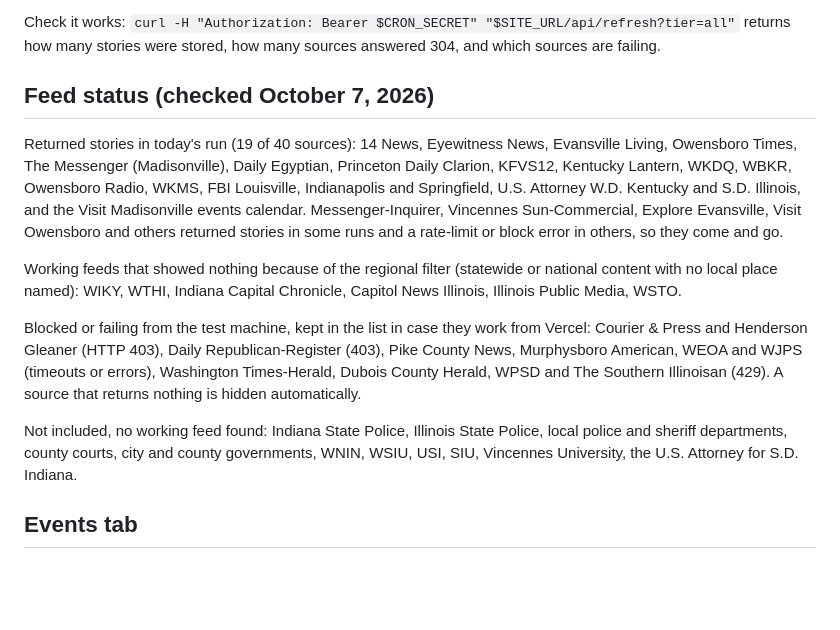
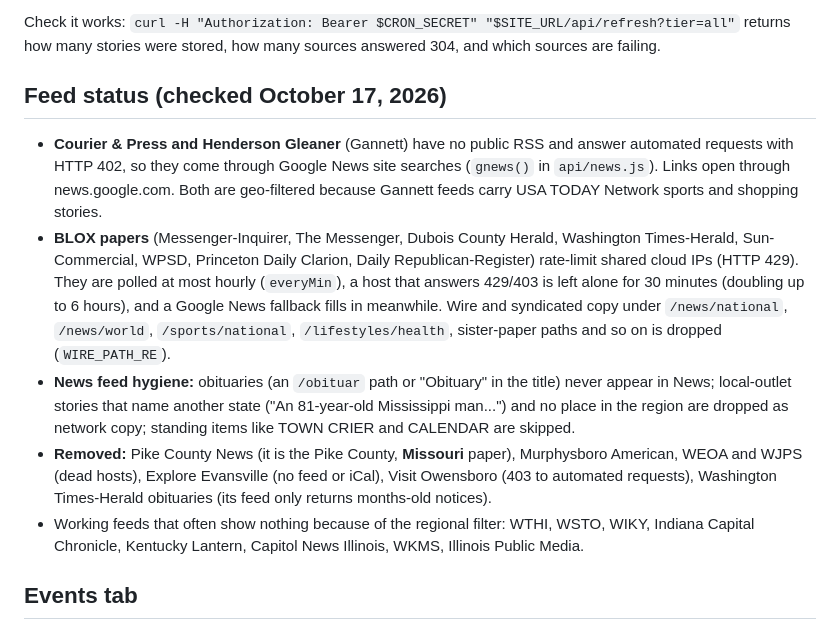
Before and after one commit to skinyanjui/tristatenews, a Markdown page: README.md, the part around the change. Rendered like a GitHub page; blank space fills up the shorter version.

Commit message:
README: update news sources

```diff
--- a/README.md
+++ b/README.md
@@ -48,15 +48,13 @@ Setup (about five minutes):
 
 Check it works: `curl -H "Authorization: Bearer $CRON_SECRET" "$SITE_URL/api/refresh?tier=all"` returns how many stories were stored, how many sources answered 304, and which sources are failing.
 
-## Feed status (checked October 7, 2026)
+## Feed status (checked October 17, 2026)
 
-Returned stories in today's run (19 of 40 sources): 14 News, Eyewitness News, Evansville Living, Owensboro Times, The Messenger (Madisonville), Daily Egyptian, Princeton Daily Clarion, KFVS12, Kentucky Lantern, WKDQ, WBKR, Owensboro Radio, WKMS, FBI Louisville, Indianapolis and Springfield, U.S. Attorney W.D. Kentucky and S.D. Illinois, and the Visit Madisonville events calendar. Messenger-Inquirer, Vincennes Sun-Commercial, Explore Evansville, Visit Owensboro and others returned stories in some runs and a rate-limit or block error in others, so they come and go.
-
-Working feeds that showed nothing because of the regional filter (statewide or national content with no local place named): WIKY, WTHI, Indiana Capital Chronicle, Capitol News Illinois, Illinois Public Media, WSTO.
-
-Blocked or failing from the test machine, kept in the list in case they work from Vercel: Courier & Press and Henderson Gleaner (HTTP 403), Daily Republican-Register (403), Pike County News, Murphysboro American, WEOA and WJPS (timeouts or errors), Washington Times-Herald, Dubois County Herald, WPSD and The Southern Illinoisan (429). A source that returns nothing is hidden automatically.
-
-Not included, no working feed found: Indiana State Police, Illinois State Police, local police and sheriff departments, county courts, city and county governments, WNIN, WSIU, USI, SIU, Vincennes University, the U.S. Attorney for S.D. Indiana.
+- **Courier & Press and Henderson Gleaner** (Gannett) have no public RSS and answer automated requests with HTTP 402, so they come through Google News site searches (`gnews()` in `api/news.js`). Links open through news.google.com. Both are geo-filtered because Gannett feeds carry USA TODAY Network sports and shopping stories.
+- **BLOX papers** (Messenger-Inquirer, The Messenger, Dubois County Herald, Washington Times-Herald, Sun-Commercial, WPSD, Princeton Daily Clarion, Daily Republican-Register) rate-limit shared cloud IPs (HTTP 429). They are polled at most hourly (`everyMin`), a host that answers 429/403 is left alone for 30 minutes (doubling up to 6 hours), and a Google News fallback fills in meanwhile. Wire and syndicated copy under `/news/national`, `/news/world`, `/sports/national`, `/lifestyles/health`, sister-paper paths and so on is dropped (`WIRE_PATH_RE`).
+- **News feed hygiene:** obituaries (an `/obituar` path or "Obituary" in the title) never appear in News; local-outlet stories that name another state ("An 81-year-old Mississippi man...") and no place in the region are dropped as network copy; standing items like TOWN CRIER and CALENDAR are skipped.
+- **Removed:** Pike County News (it is the Pike County, **Missouri** paper), Murphysboro American, WEOA and WJPS (dead hosts), Explore Evansville (no feed or iCal), Visit Owensboro (403 to automated requests), Washington Times-Herald obituaries (its feed only returns months-old notices).
+- Working feeds that often show nothing because of the regional filter: WTHI, WSTO, WIKY, Indiana Capital Chronicle, Kentucky Lantern, Capitol News Illinois, WKMS, Illinois Public Media.
 
 ## Events tab
 
```
